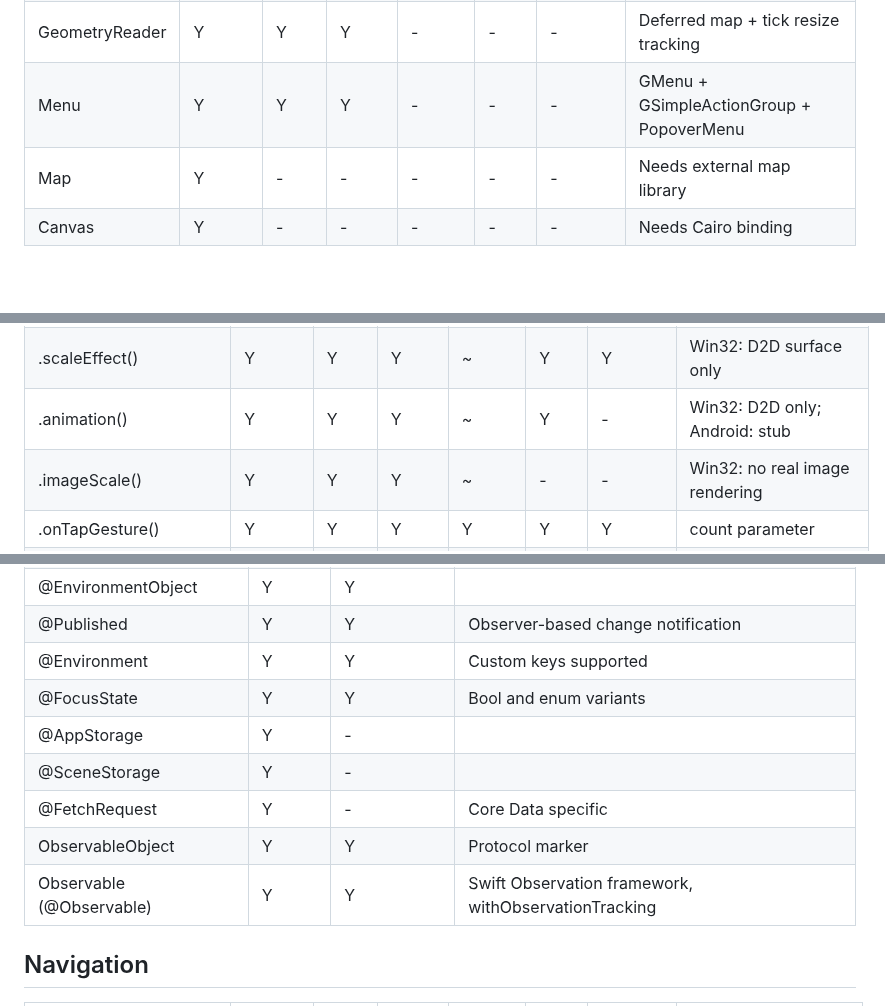
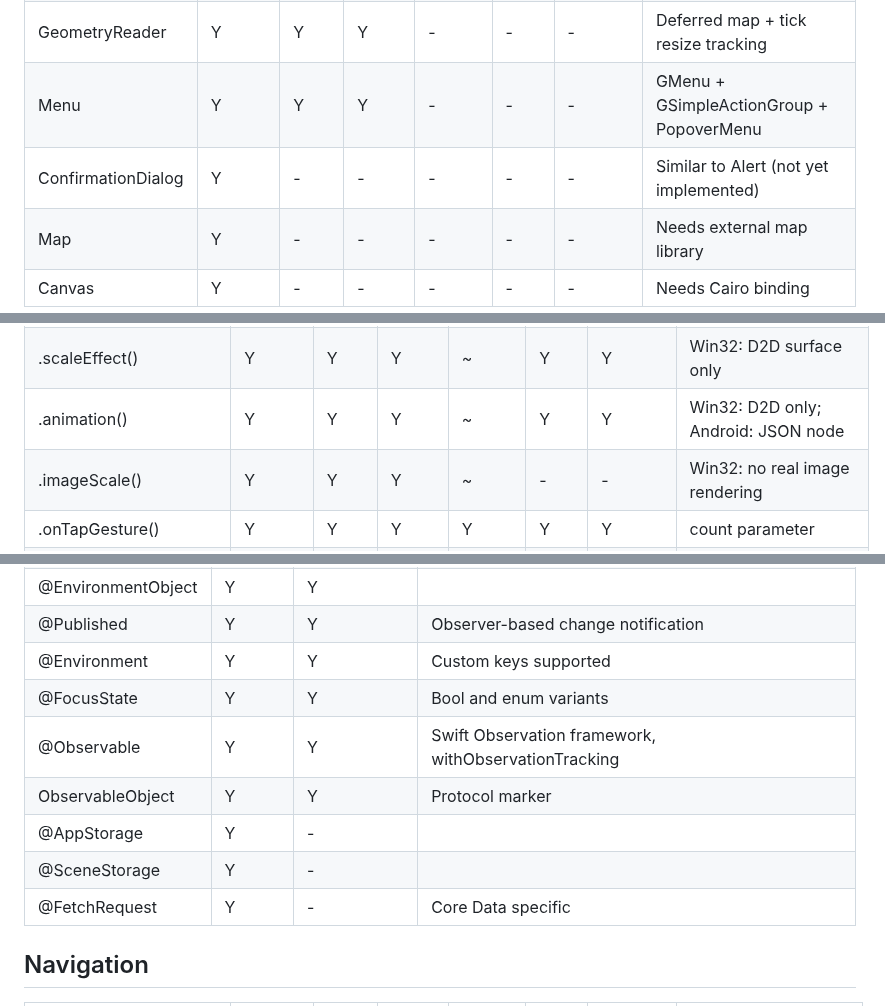
Before and after one commit to codelynx/SwiftOpenUI, a Markdown page: docs/architecture/swiftui-parity-matrix.md, 3 parts joined by grey strips. GitHub-like rendering; blank space fills up the shorter version.

```diff
--- a/docs/architecture/swiftui-parity-matrix.md
+++ b/docs/architecture/swiftui-parity-matrix.md
@@ -55,6 +55,7 @@ Last updated: 2026-03-19
 | DatePicker | Y | Y | Y | - | - | - | GtkCalendar, DateComponents type |
 | GeometryReader | Y | Y | Y | - | - | - | Deferred map + tick resize tracking |
 | Menu | Y | Y | Y | - | - | - | GMenu + GSimpleActionGroup + PopoverMenu |
+| ConfirmationDialog | Y | - | - | - | - | - | Similar to Alert (not yet implemented) |
 | Map | Y | - | - | - | - | - | Needs external map library |
 | Canvas | Y | - | - | - | - | - | Needs Cairo binding |
 
@@ -72,7 +73,7 @@ Last updated: 2026-03-19
 | .opacity() | Y | Y | Y | Y | Y | Y | |
 | .offset() | Y | Y | Y | Y | Y | Y | CSS transform on GTK4 |
 | .scaleEffect() | Y | Y | Y | ~ | Y | Y | Win32: D2D surface only |
-| .animation() | Y | Y | Y | ~ | Y | - | Win32: D2D only; Android: stub |
+| .animation() | Y | Y | Y | ~ | Y | Y | Win32: D2D only; Android: JSON node |
 | .imageScale() | Y | Y | Y | ~ | - | - | Win32: no real image rendering |
 | .onTapGesture() | Y | Y | Y | Y | Y | Y | count parameter |
 | .onLongPressGesture() | Y | Y | Y | Y | Y | Y | minimumDuration |
@@ -110,11 +112,11 @@ Last updated: 2026-03-19
 | @Published | Y | Y | Observer-based change notification |
 | @Environment | Y | Y | Custom keys supported |
 | @FocusState | Y | Y | Bool and enum variants |
+| @Observable | Y | Y | Swift Observation framework, withObservationTracking |
+| ObservableObject | Y | Y | Protocol marker |
 | @AppStorage | Y | - | |
 | @SceneStorage | Y | - | |
 | @FetchRequest | Y | - | Core Data specific |
-| ObservableObject | Y | Y | Protocol marker |
-| Observable (@Observable) | Y | Y | Swift Observation framework, withObservationTracking |
 
 ## Navigation
 
```
Also changed, not shown: other parts of docs/architecture/swiftui-parity-matrix.md (+6 -5 lines).
